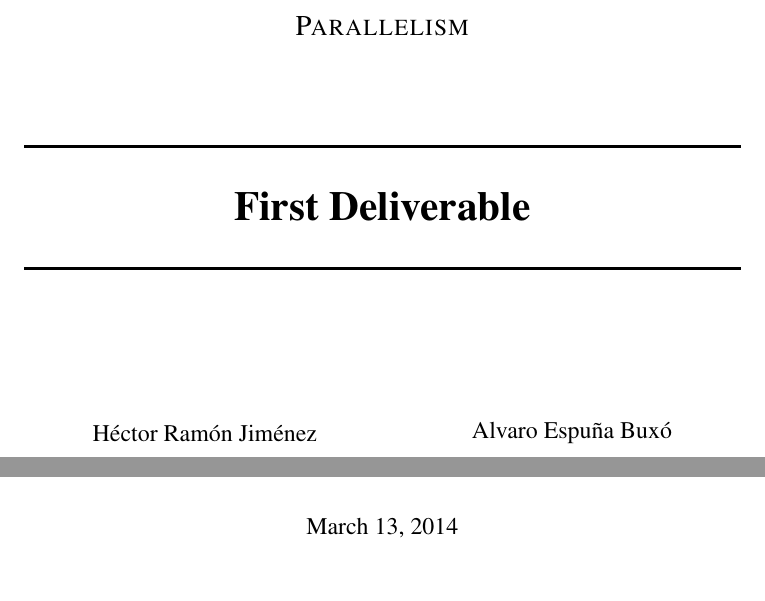
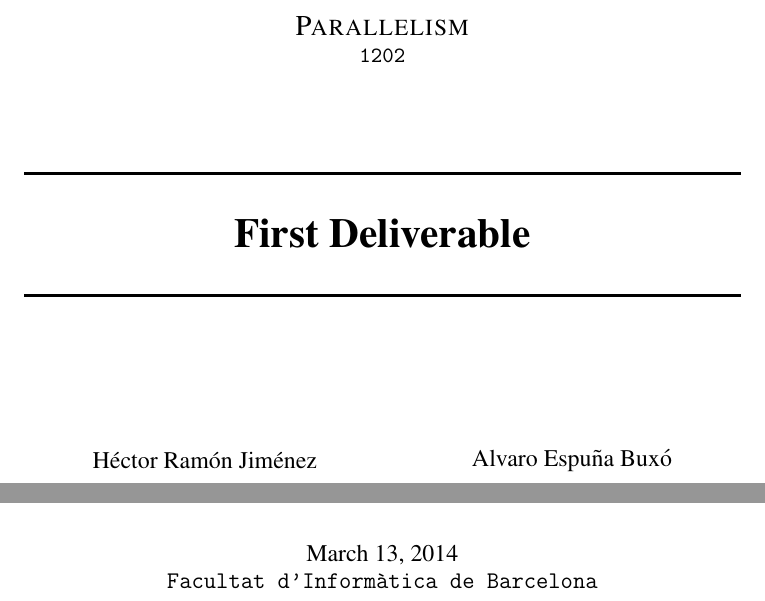
Before and after one commit to OriolOrtiz/par, a LaTeX document (lab0/first_deliverable.tex): two parts of page 1 of 9, joined at a grey line, cut so that both start at the same text, the shorter picture padded with empty space. Compiled offline with pdfLaTeX.

Commit message:
Cover changes.

```diff
--- a/lab0/first_deliverable.tex
+++ b/lab0/first_deliverable.tex
@@ -31,7 +31,8 @@
 
 \begin{titlepage}
   \begin{center}
-    \textsc{\Large \assignatura}\\[1.5cm]
+    \textsc{\Large \assignatura}\\
+    \texttt{1202}\\[1.5cm]
     \HRule \\[0.4cm]
      { \huge \bfseries \titol \\[0.4cm] }
     \HRule \\[2.5cm]
@@ -47,7 +48,8 @@
     \end{minipage}
 
     \vfill
-    {\large \today}
+    {\large \today} \\
+    {\large \texttt{Facultat d'Informàtica de Barcelona}}
   \end{center}
 \end{titlepage}
 
```
Also changed, not shown: lab0/first_deliverable.tex (2 more changed lines).
